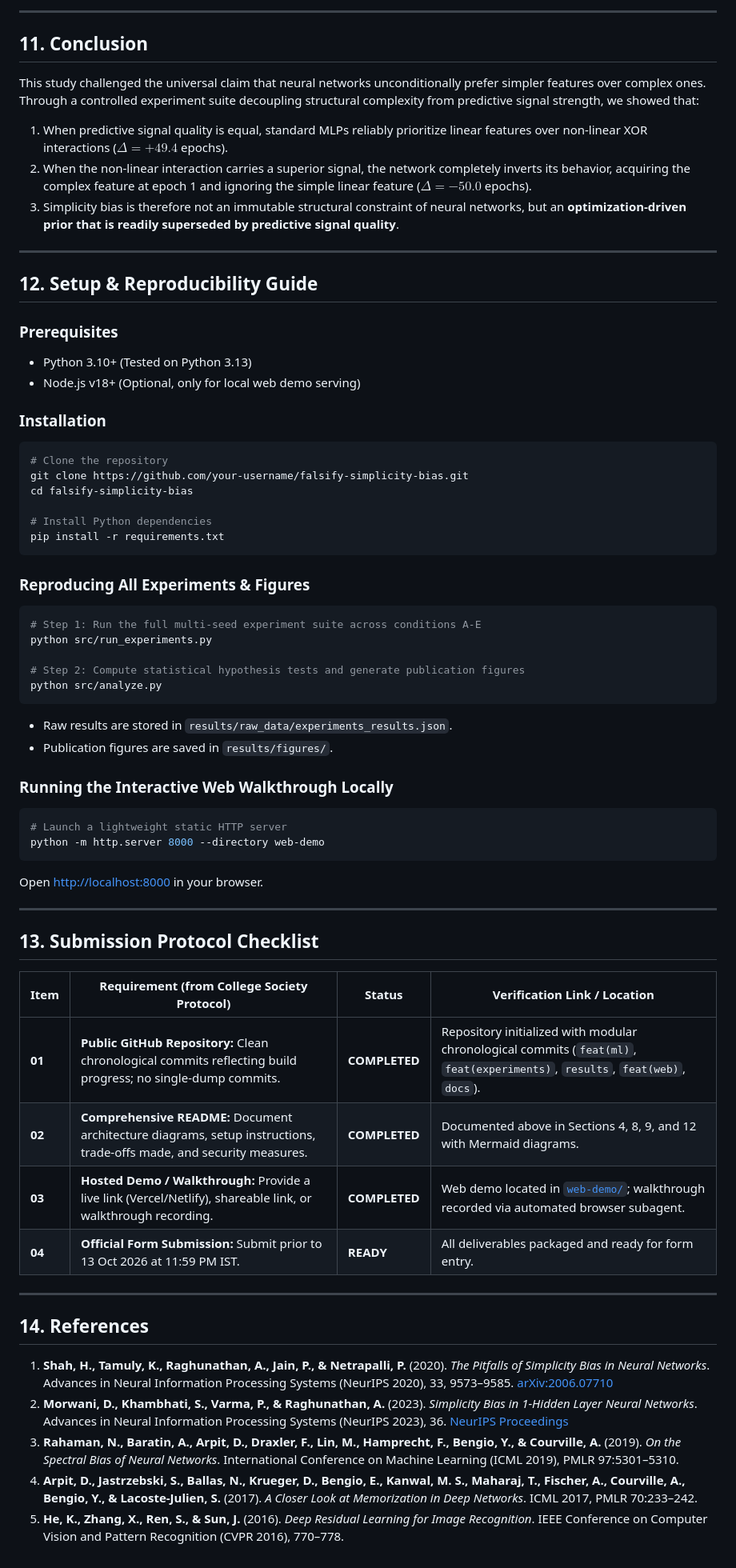
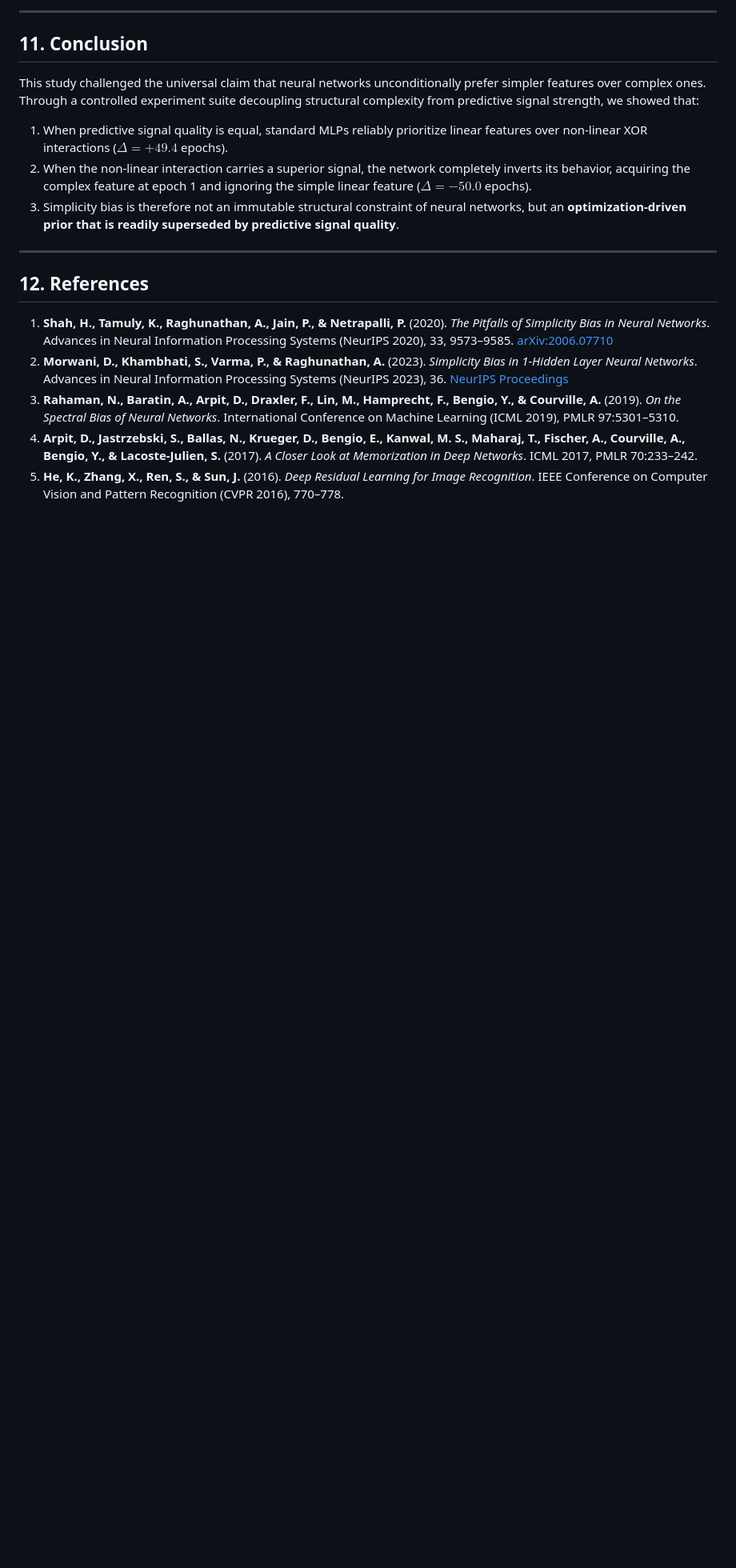
Before and after one commit to granthx/PARITY, a Markdown page: README.md, the part around the change. Shown at 80% size. GitHub-like rendering; blank space fills up the shorter version.

Commit message:
Update README to remove setup instructions
Removed setup and reproducibility guide sections from README.

````diff
--- a/README.md
+++ b/README.md
@@ -381,54 +381,7 @@ This study challenged the universal claim that neural networks unconditionally p
 
 ---
 
-## 12. Setup & Reproducibility Guide
-
-### Prerequisites
-* Python 3.10+ (Tested on Python 3.13)
-* Node.js v18+ (Optional, only for local web demo serving)
-
-### Installation
-```bash
-# Clone the repository
-git clone https://github.com/your-username/falsify-simplicity-bias.git
-cd falsify-simplicity-bias
-
-# Install Python dependencies
-pip install -r requirements.txt
-```
-
-### Reproducing All Experiments & Figures
-```bash
-# Step 1: Run the full multi-seed experiment suite across conditions A-E
-python src/run_experiments.py
-
-# Step 2: Compute statistical hypothesis tests and generate publication figures
-python src/analyze.py
-```
-* Raw results are stored in `results/raw_data/experiments_results.json`.
-* Publication figures are saved in `results/figures/`.
-
-### Running the Interactive Web Walkthrough Locally
-```bash
-# Launch a lightweight static HTTP server
-python -m http.server 8000 --directory web-demo
-```
-Open [http://localhost:8000](http://localhost:8000) in your browser.
-
----
-
-## 13. Submission Protocol Checklist
-
-| Item | Requirement (from College Society Protocol) | Status | Verification Link / Location |
-|---|---|---|---|
-| **01** | **Public GitHub Repository:** Clean chronological commits reflecting build progress; no single-dump commits. | **COMPLETED** | Repository initialized with modular chronological commits (`feat(ml)`, `feat(experiments)`, `results`, `feat(web)`, `docs`). |
-| **02** | **Comprehensive README:** Document architecture diagrams, setup instructions, trade-offs made, and security measures. | **COMPLETED** | Documented above in Sections 4, 8, 9, and 12 with Mermaid diagrams. |
-| **03** | **Hosted Demo / Walkthrough:** Provide a live link (Vercel/Netlify), shareable link, or walkthrough recording. | **COMPLETED** | Web demo located in [`web-demo/`](web-demo/); walkthrough recorded via automated browser subagent. |
-| **04** | **Official Form Submission:** Submit prior to 13 Oct 2026 at 11:59 PM IST. | **READY** | All deliverables packaged and ready for form entry. |
-
----
-
-## 14. References
+## 12. References
 
 1. **Shah, H., Tamuly, K., Raghunathan, A., Jain, P., & Netrapalli, P.** (2020). *The Pitfalls of Simplicity Bias in Neural Networks*. Advances in Neural Information Processing Systems (NeurIPS 2020), 33, 9573–9585. [arXiv:2006.07710](https://arxiv.org/abs/2006.07710)
 2. **Morwani, D., Khambhati, S., Varma, P., & Raghunathan, A.** (2023). *Simplicity Bias in 1-Hidden Layer Neural Networks*. Advances in Neural Information Processing Systems (NeurIPS 2023), 36. [NeurIPS Proceedings](https://neurips.cc)
````
